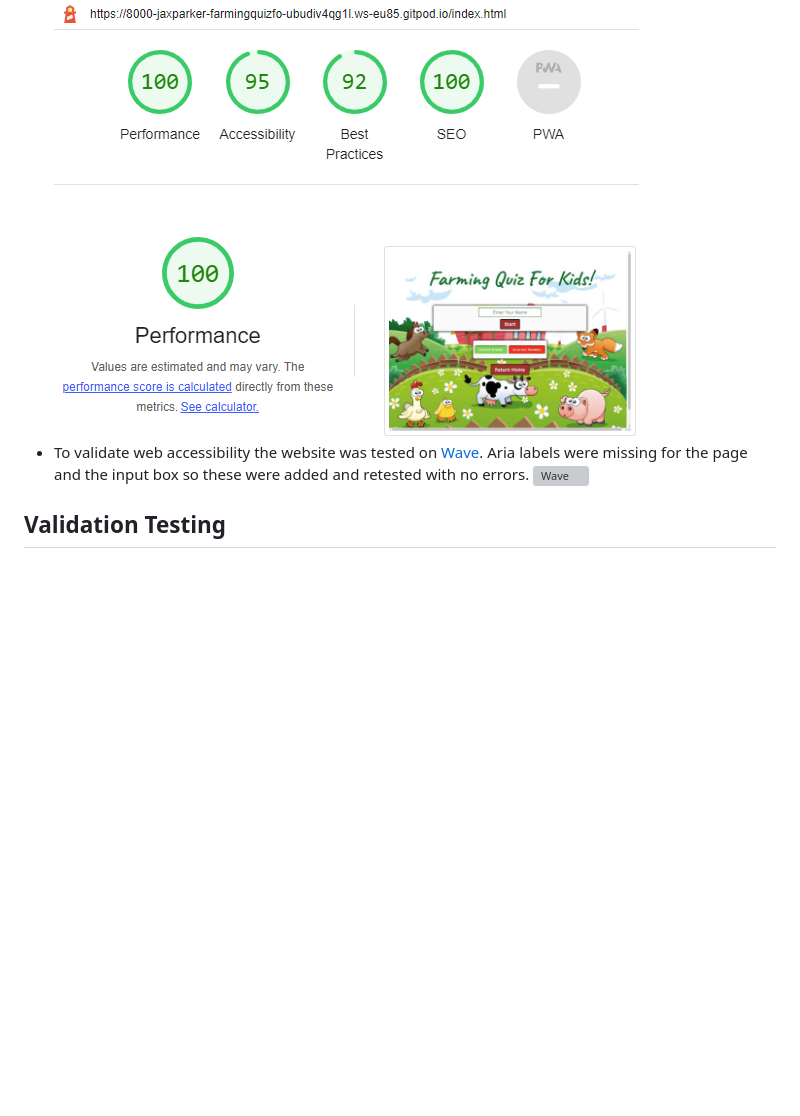
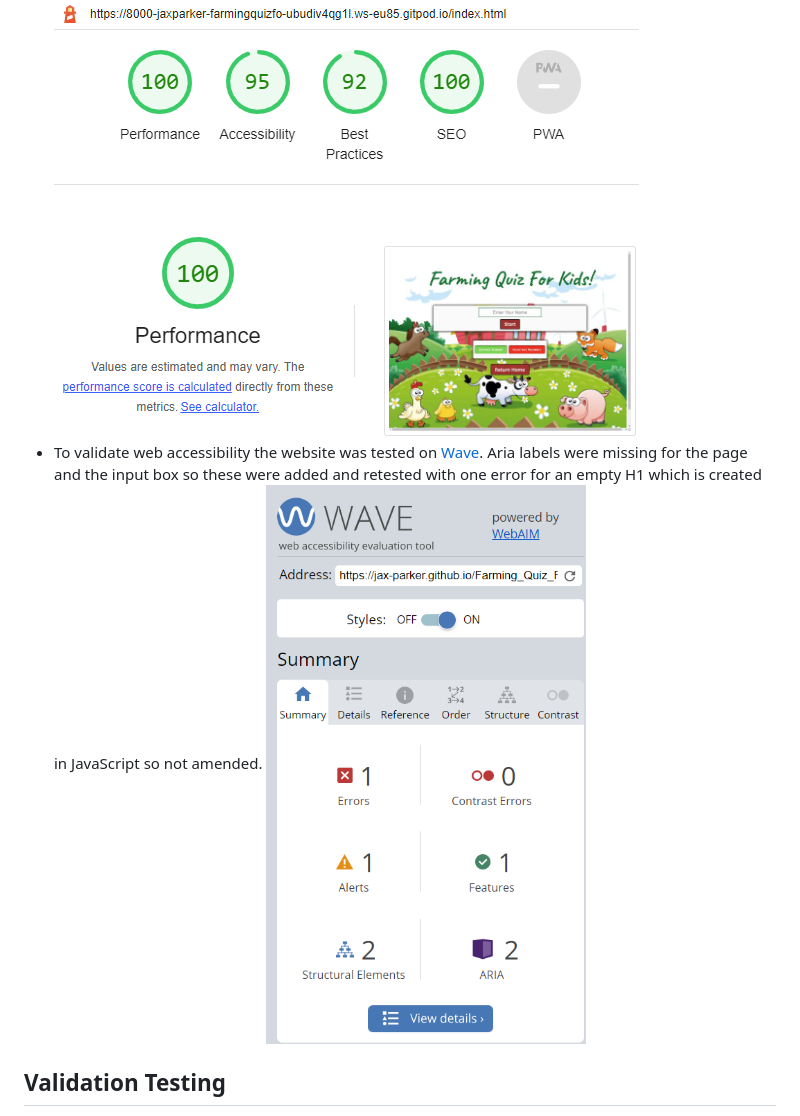
Before and after one commit to jax-parker/Farming_Quiz_For_Kids, a Markdown page: README.md, the part around the change. Drawn GitHub-style; pictures changed too: assets/readme-images/wave-report.png (added); blank space fills up the shorter version; grey boxes are pictures that could not be loaded.

Commit message:
run Wave test and add to readme

```diff
--- a/README.md
+++ b/README.md
@@ -175,8 +175,8 @@ Accessibility has been taken into account throughout the design of this website
   * Choosing bright contrasting colours to give clarity to navigation and readability. After running through Google Lighthouse    though the button colours were deemed inaccessable to readers so I used Deque University website to change the colours to a more accessible read. Webite can be found [here](https://dequeuniversity.com/rules/axe/4.4/color-contrast?utm_source=lighthouse&utm_medium=devtools)<br>
   * Google Lighthouse retest after colour changes<br>
   ![Google lighthouse](assets/readme-images/lighthouse-score.png)
-  * To validate web accessibility the website was tested on [Wave](https://wave.webaim.org/). Aria labels were missing for the page and the input box so these were added and retested with no errors.
-  ![Wave](assets/readme-images/wave.png)
+  * To validate web accessibility the website was tested on [Wave](https://wave.webaim.org/). Aria labels were missing for the page and the input box so these were added and retested with one error for an empty H1 which is created in JavaScript so not amended.
+  ![Wave](assets/readme-images/wave-report.png)
 
  ## Validation Testing
  * HTML - tested through the [W3C HTML Validator](https://validator.w3.org/) and showed an empty header but this is created in JavaScript therefore not amended.<br>
```
